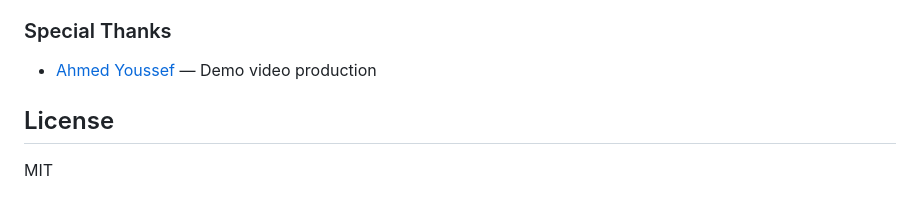
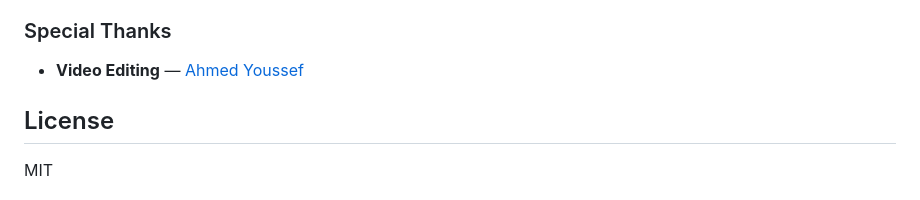
Before and after one commit to Elblassy/nimora, a Markdown page: README.md, the part around the change. GitHub-like rendering.

Commit message:
docs: update special thanks section for clarity

```diff
--- a/README.md
+++ b/README.md
@@ -308,7 +308,7 @@ Built for the **Gemini Live Agent Challenge — Creative Storyteller** track.
 
 ### Special Thanks
 
-- [Ahmed Youssef](https://be.net/ahmedjoo) — Demo video production
+- **Video Editing** — [Ahmed Youssef](https://be.net/ahmedjoo)
 
 ## License
 
```
